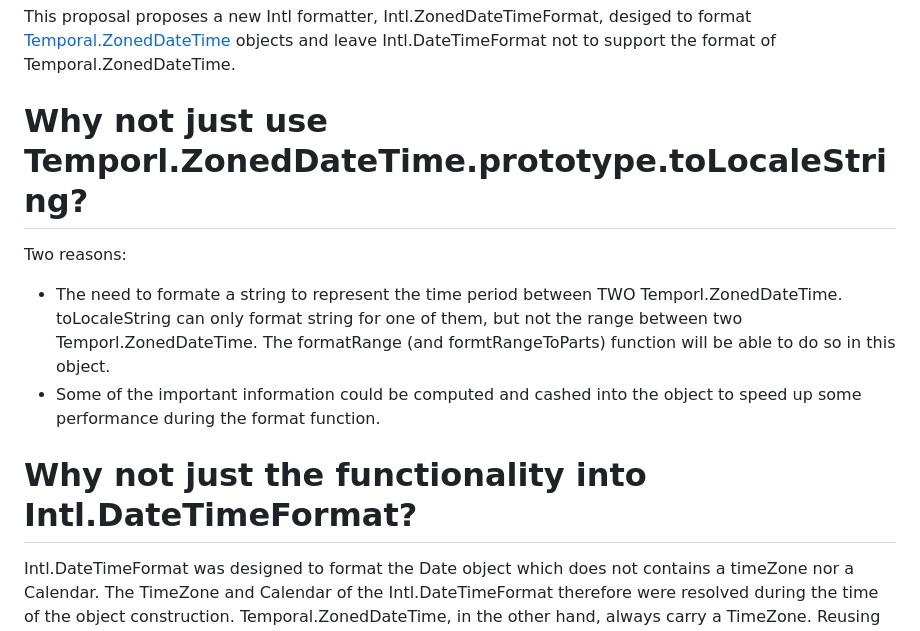
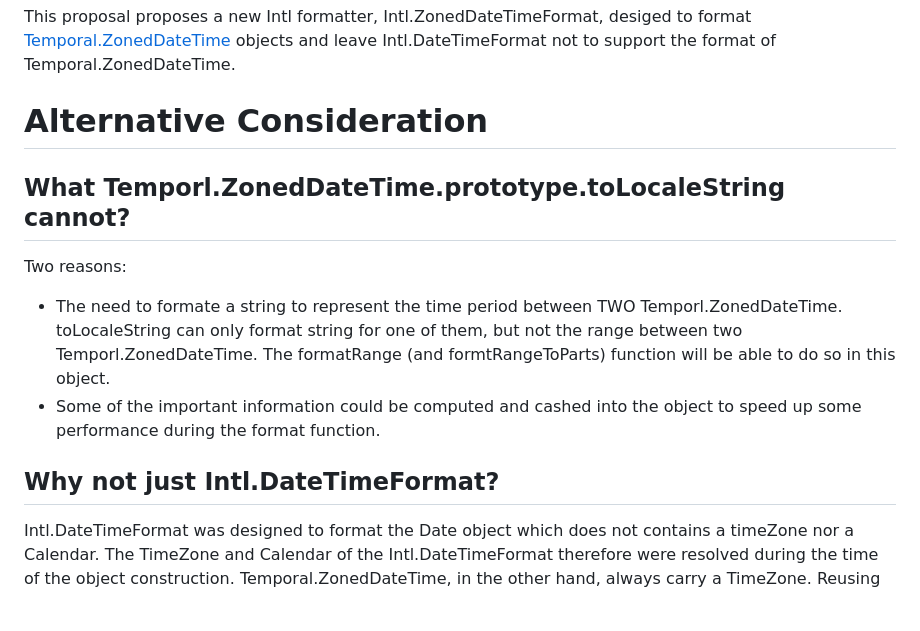
Before and after one commit to tc39/proposal-intl-zoneddatetimeformat, a Markdown page: README.md, the part around the change. Drawn GitHub-style; blank space fills up the shorter version.

```diff
--- a/README.md
+++ b/README.md
@@ -24,13 +24,15 @@ There was an earlier attempt in the Temporal proposal to change Intl.DateTimeFor
 
 This proposal proposes a new Intl formatter, Intl.ZonedDateTimeFormat, desiged to format [Temporal.ZonedDateTime](https://tc39.es/proposal-temporal/#sec-temporal-zoneddatetime-objects) objects and leave Intl.DateTimeFormat not to support the format of Temporal.ZonedDateTime.
 
-# Why not just use Temporl.ZonedDateTime.prototype.toLocaleString?
+# Alternative Consideration
+
+## What Temporl.ZonedDateTime.prototype.toLocaleString cannot?
 
 Two reasons:
 * The need to formate a string to represent the time period between TWO Temporl.ZonedDateTime. toLocaleString can only format string for one of them, but not the range between two Temporl.ZonedDateTime. The formatRange (and formtRangeToParts) function will be able to do so in this object.
 * Some of the important information could be computed and cashed into the object to speed up some performance during the format function.
 
-# Why not just the functionality into Intl.DateTimeFormat?
+## Why not just Intl.DateTimeFormat?
 Intl.DateTimeFormat was designed to format the Date object which does not contains a timeZone nor a Calendar. The TimeZone and Calendar of the Intl.DateTimeFormat therefore were resolved during the time of the object construction. Temporal.ZonedDateTime, in the other hand, always carry a TimeZone. Reusing Intl.DateTimeFormat to format Temporal.ZonedDateTime would cause conflict of timeZone and damage the purity of the Intl.DateTimeFormat API.
 
 # API Proposal
```
